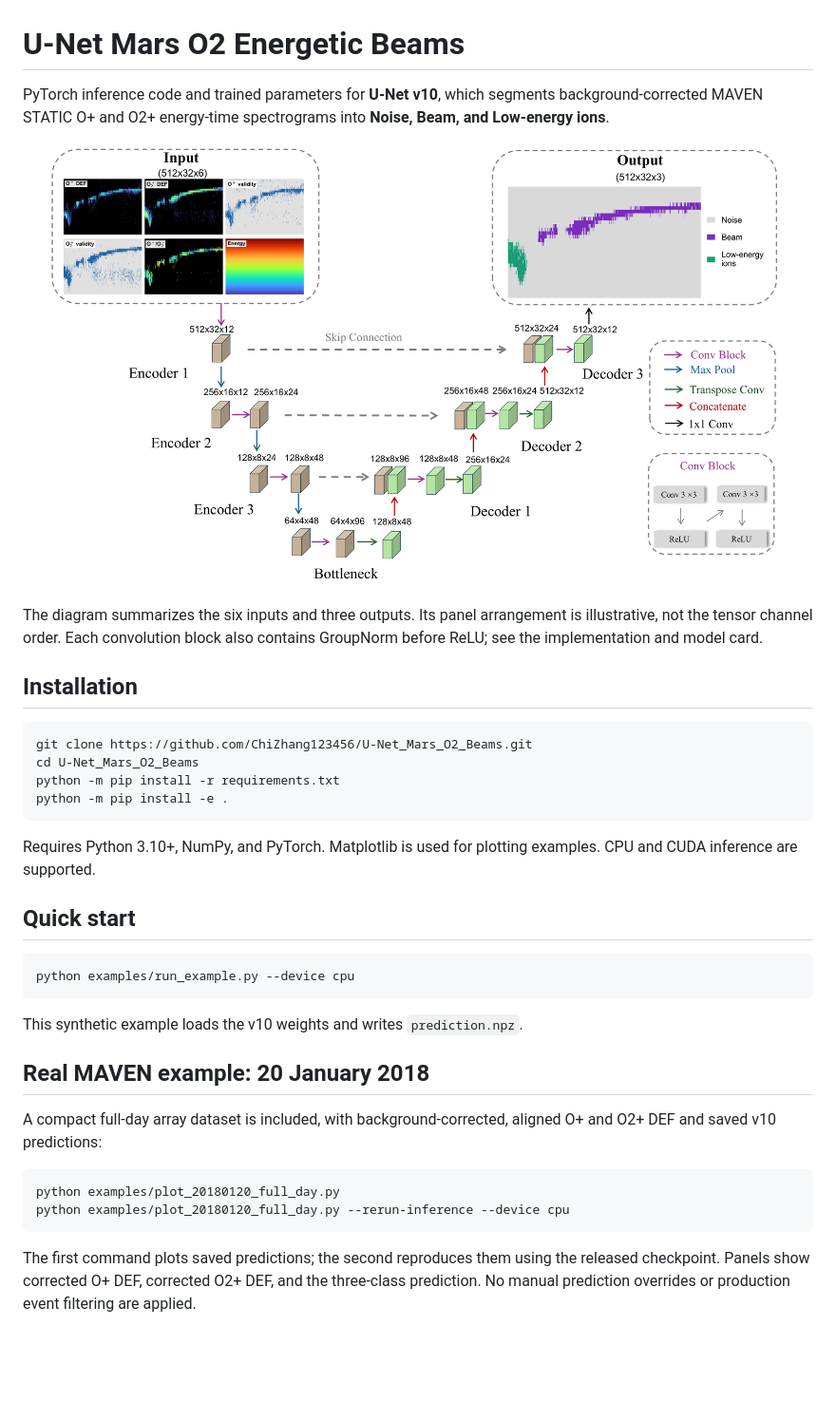
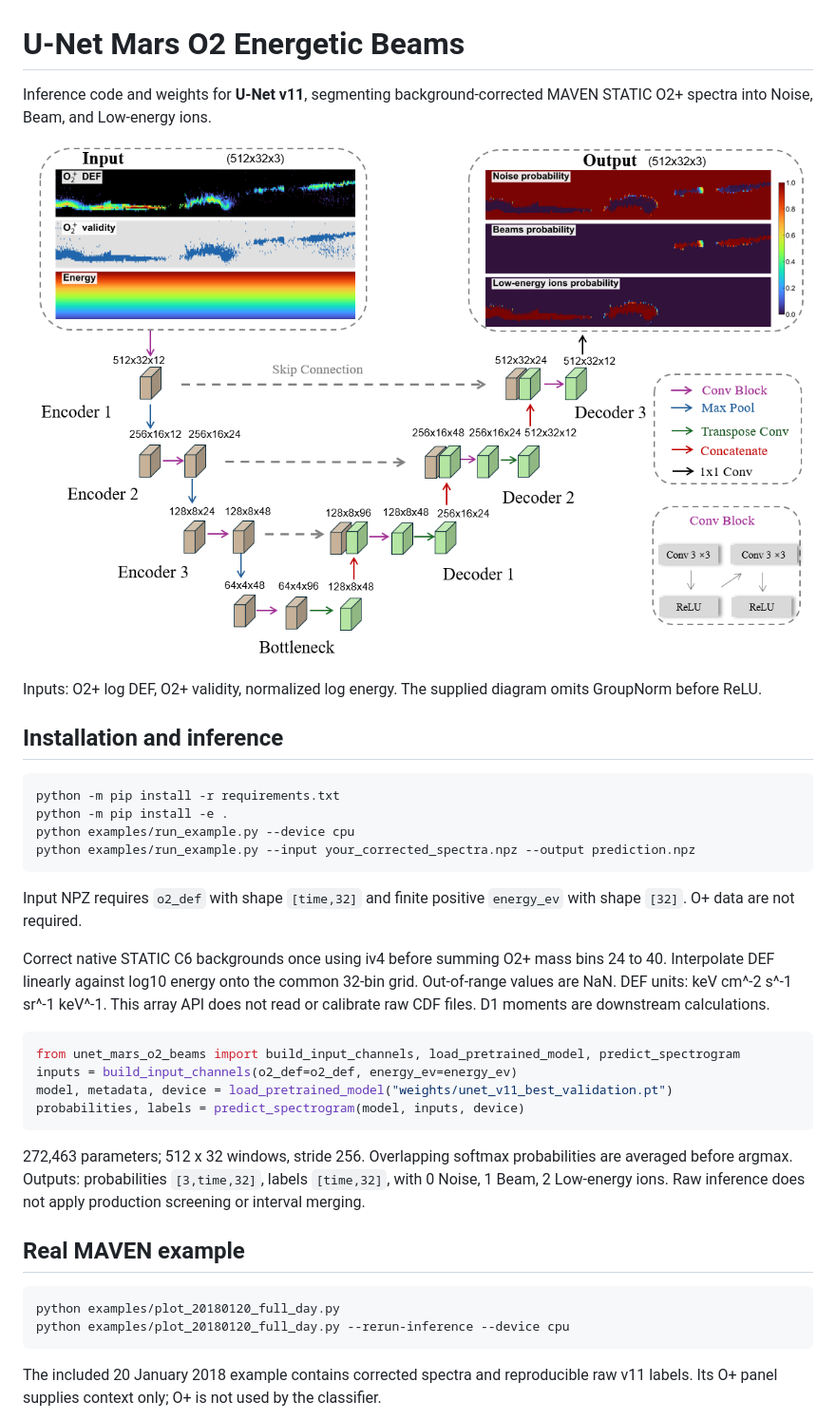
Before and after one commit to ChiZhang123456/U-Net_Mars_O2_Beams, a Markdown page: README.md, the part around one of its changes. Shown at 95% size. Rendered like a GitHub page; pictures changed too: docs/unet_v11_architecture.png (added); blank space fills up the shorter version.

````diff
--- a/README.md
+++ b/README.md
@@ -1,38 +1,39 @@
 # U-Net Mars O2 Energetic Beams
 
-PyTorch inference code and trained parameters for **U-Net v10**, which segments background-corrected MAVEN STATIC O+ and O2+ energy-time spectrograms into **Noise, Beam, and Low-energy ions**.
+Inference code and weights for **U-Net v11**, segmenting background-corrected MAVEN STATIC O2+ spectra into Noise, Beam, and Low-energy ions.
 
-![U-Net v10 architecture](docs/unet_v10_architecture.jpg)
+![Architecture](docs/unet_v11_architecture.png)
 
-The diagram summarizes the six inputs and three outputs. Its panel arrangement is illustrative, not the tensor channel order. Each convolution block also contains GroupNorm before ReLU; see the implementation and model card.
+Inputs: O2+ log DEF, O2+ validity, normalized log energy. The supplied diagram omits GroupNorm before ReLU.
 
-## Installation
+## Installation and inference
 
 ```bash
-git clone https://github.com/ChiZhang123456/U-Net_Mars_O2_Beams.git
-cd U-Net_Mars_O2_Beams
 python -m pip install -r requirements.txt
 python -m pip install -e .
+python examples/run_example.py --device cpu
+python examples/run_example.py --input your_corrected_spectra.npz --output prediction.npz
 ```
 
-Requires Python 3.10+, NumPy, and PyTorch. Matplotlib is used for plotting examples. CPU and CUDA inference are supported.
+Input NPZ requires `o2_def` with shape `[time,32]` and finite positive `energy_ev` with shape `[32]`. O+ data are not required.
 
-## Quick start
+Correct native STATIC C6 backgrounds once using iv4 before summing O2+ mass bins 24 to 40. Interpolate DEF linearly against log10 energy onto the common 32-bin grid. Out-of-range values are NaN. DEF units: keV cm^-2 s^-1 sr^-1 keV^-1. This array API does not read or calibrate raw CDF files. D1 moments are downstream calculations.
 
-```bash
-python examples/run_example.py --device cpu
+```python
+from unet_mars_o2_beams import build_input_channels, load_pretrained_model, predict_spectrogram
+inputs = build_input_channels(o2_def=o2_def, energy_ev=energy_ev)
+model, metadata, device = load_pretrained_model("weights/unet_v11_best_validation.pt")
+probabilities, labels = predict_spectrogram(model, inputs, device)
 ```
 
-This synthetic example loads the v10 weights and writes `prediction.npz`.
+272,463 parameters; 512 x 32 windows, stride 256. Overlapping softmax probabilities are averaged before argmax. Outputs: probabilities `[3,time,32]`, labels `[time,32]`, with 0 Noise, 1 Beam, 2 Low-energy ions. Raw inference does not apply production screening or interval merging.
 
-## Real MAVEN example: 20 January 2018
-
-A compact full-day array dataset is included, with background-corrected, aligned O+ and O2+ DEF and saved v10 predictions:
+## Real MAVEN example
 
 ```bash
 python examples/plot_20180120_full_day.py
 python examples/plot_20180120_full_day.py --rerun-inference --device cpu
 ```
 
-The first command plots saved predictions; the second reproduces them using the released checkpoint. Panels show corrected O+ DEF, corrected O2+ DEF, and the three-class prediction. No manual prediction overrides or production event filtering are applied.
+The included 20 January 2018 example contains corrected spectra and reproducible raw v11 labels. Its O+ panel supplies context only; O+ is not used by the classifier.
 
````
Also changed, not shown: other parts of README.md (+5 -39 lines), MODEL_CARD.md (+11 -24 lines), examples/data/README.md (+1 -1 lines), docs/static_unet_v11_20180120_abc.png (added), 14 other files.
